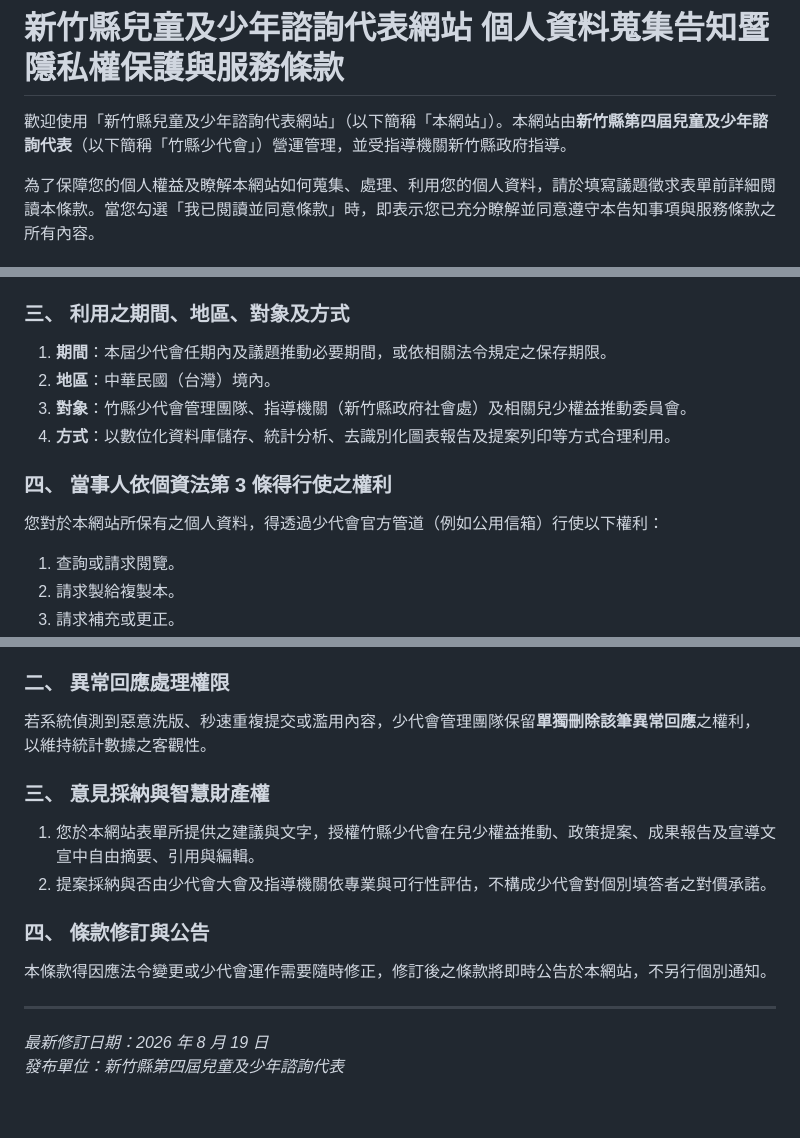
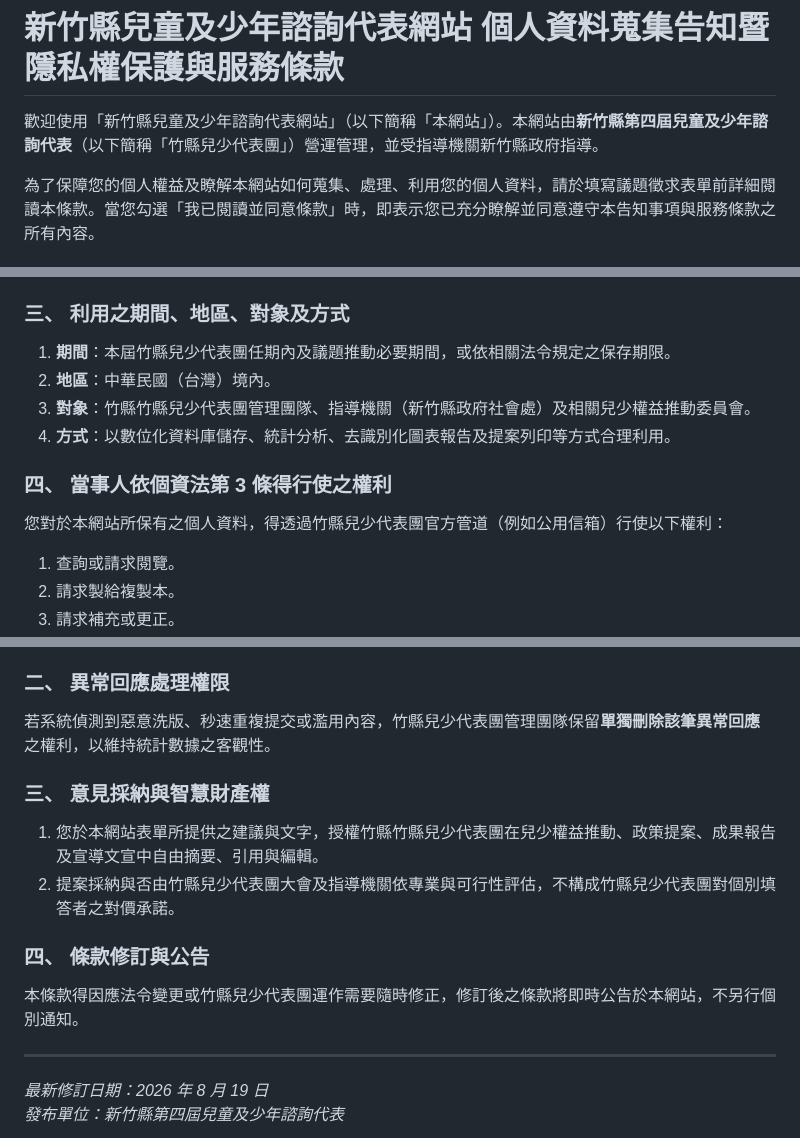
Before and after one commit to hcc-srcy/hcccr, a Markdown page: TERMS.md, 3 parts joined by grey strips. Drawn GitHub-style; blank space fills up the shorter version.

```diff
--- a/TERMS.md
+++ b/TERMS.md
@@ -1,6 +1,6 @@
 # 新竹縣兒童及少年諮詢代表網站 個人資料蒐集告知暨隱私權保護與服務條款
 
-歡迎使用「新竹縣兒童及少年諮詢代表網站」（以下簡稱「本網站」）。本網站由**新竹縣第四屆兒童及少年諮詢代表**（以下簡稱「竹縣少代會」）營運管理，並受指導機關新竹縣政府指導。
+歡迎使用「新竹縣兒童及少年諮詢代表網站」（以下簡稱「本網站」）。本網站由**新竹縣第四屆兒童及少年諮詢代表**（以下簡稱「竹縣兒少代表團」）營運管理，並受指導機關新竹縣政府指導。
 
 為了保障您的個人權益及瞭解本網站如何蒐集、處理、利用您的個人資料，請於填寫議題徵求表單前詳細閱讀本條款。當您勾選「我已閱讀並同意條款」時，即表示您已充分瞭解並同意遵守本告知事項與服務條款之所有內容。
 
@@ -23,13 +23,13 @@
 4. **系統自動紀錄資訊**：填答開始時間 (`started_at`)、送出時間 (`submitted_at`)、作答費時 (`duration_seconds`)，用於系統安全防護與無效回應過濾。
 
 ### 三、 利用之期間、地區、對象及方式
-1. **期間**：本屆少代會任期內及議題推動必要期間，或依相關法令規定之保存期限。
+1. **期間**：本屆竹縣兒少代表團任期內及議題推動必要期間，或依相關法令規定之保存期限。
 2. **地區**：中華民國（台灣）境內。
-3. **對象**：竹縣少代會管理團隊、指導機關（新竹縣政府社會處）及相關兒少權益推動委員會。
+3. **對象**：竹縣竹縣兒少代表團管理團隊、指導機關（新竹縣政府社會處）及相關兒少權益推動委員會。
 4. **方式**：以數位化資料庫儲存、統計分析、去識別化圖表報告及提案列印等方式合理利用。
 
 ### 四、 當事人依個資法第 3 條得行使之權利
-您對於本網站所保有之個人資料，得透過少代會官方管道（例如公用信箱）行使以下權利：
+您對於本網站所保有之個人資料，得透過竹縣兒少代表團官方管道（例如公用信箱）行使以下權利：
 1. 查詢或請求閱覽。
 2. 請求製給複製本。
 3. 請求補充或更正。
@@ -64,14 +64,14 @@
 3. 禁止利用自動化程式、腳本或惡意洗版方式連續提交表單。
 
 ### 二、 異常回應處理權限
-若系統偵測到惡意洗版、秒速重複提交或濫用內容，少代會管理團隊保留**單獨刪除該筆異常回應**之權利，以維持統計數據之客觀性。
+若系統偵測到惡意洗版、秒速重複提交或濫用內容，竹縣兒少代表團管理團隊保留**單獨刪除該筆異常回應**之權利，以維持統計數據之客觀性。
 
 ### 三、 意見採納與智慧財產權
-1. 您於本網站表單所提供之建議與文字，授權竹縣少代會在兒少權益推動、政策提案、成果報告及宣導文宣中自由摘要、引用與編輯。
-2. 提案採納與否由少代會大會及指導機關依專業與可行性評估，不構成少代會對個別填答者之對價承諾。
+1. 您於本網站表單所提供之建議與文字，授權竹縣竹縣兒少代表團在兒少權益推動、政策提案、成果報告及宣導文宣中自由摘要、引用與編輯。
+2. 提案採納與否由竹縣兒少代表團大會及指導機關依專業與可行性評估，不構成竹縣兒少代表團對個別填答者之對價承諾。
 
 ### 四、 條款修訂與公告
-本條款得因應法令變更或少代會運作需要隨時修正，修訂後之條款將即時公告於本網站，不另行個別通知。
+本條款得因應法令變更或竹縣兒少代表團運作需要隨時修正，修訂後之條款將即時公告於本網站，不另行個別通知。
 
 ---
 
```
Also changed, not shown: other parts of TERMS.md (+1 -1 lines).
